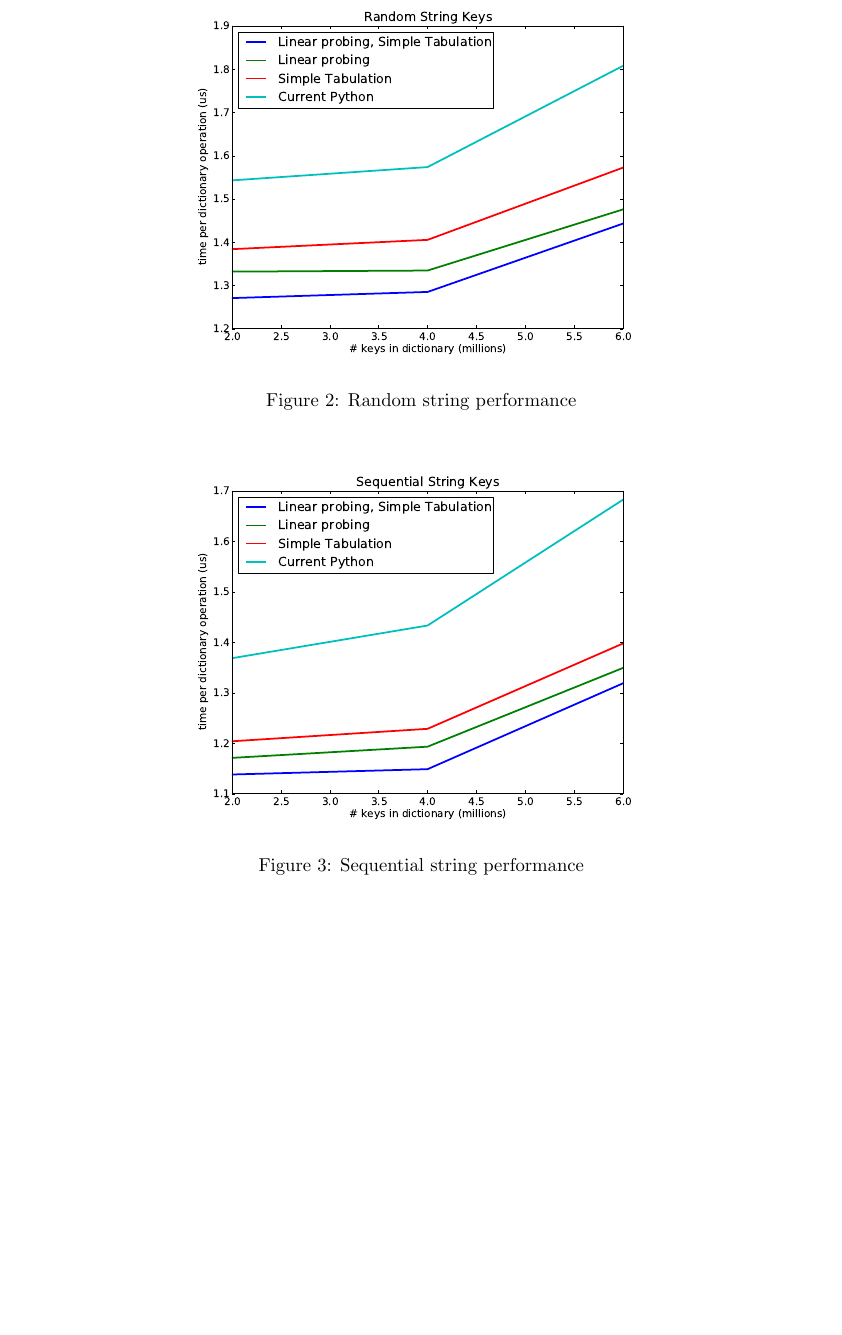
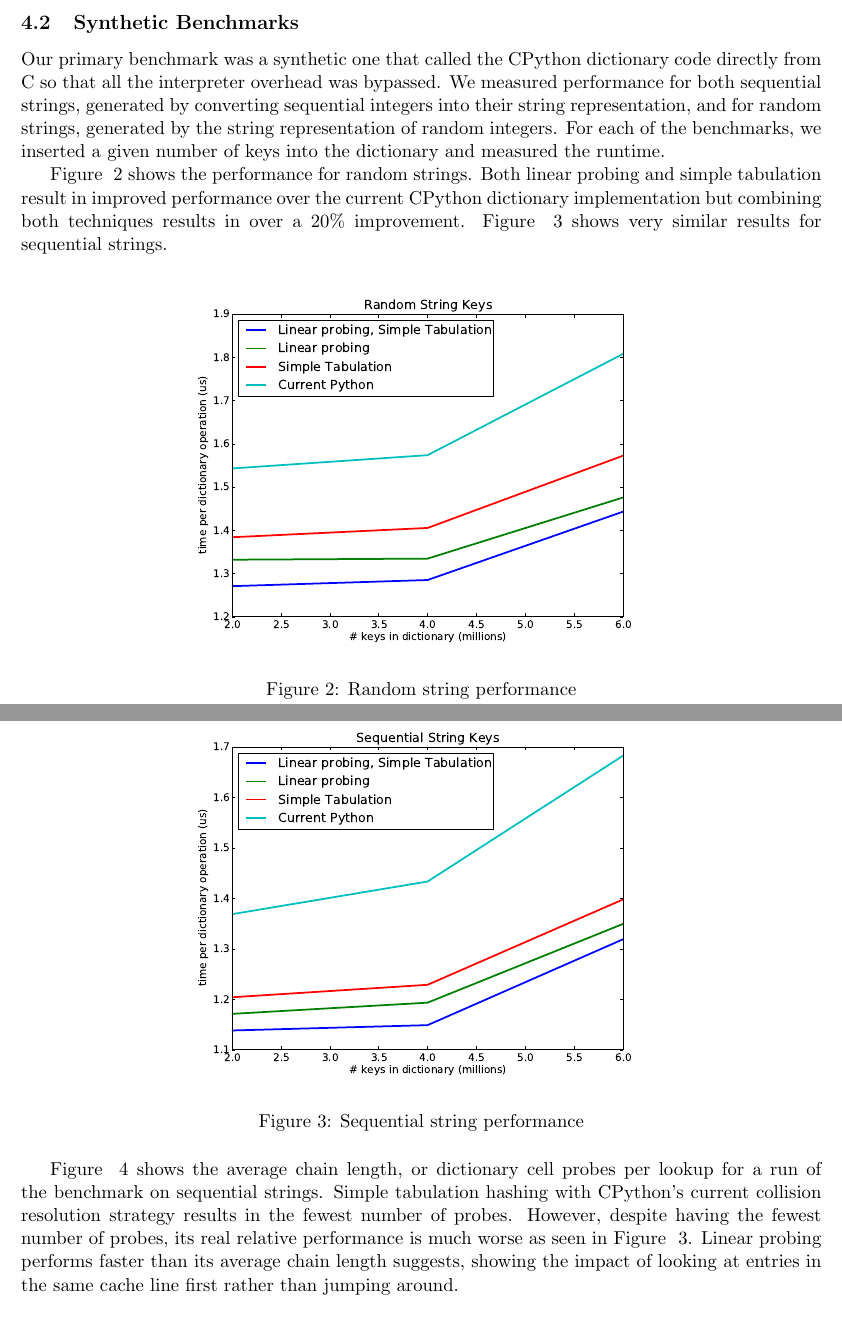
Before and after one commit to tageorgiou/cloakedsnake, a LaTeX paper (docs/paper.tex): part of page 6 of 11 before the commit and two parts of pages 6 and 7 of 11 after it, the two joined at a grey line, cut at the place of the change, the shorter picture padded with empty space. Compiled offline with pdfLaTeX.

Commit message:
Explain hash table shootout

```diff
--- a/docs/paper.tex
+++ b/docs/paper.tex
@@ -223,6 +223,22 @@ bit table entries in each of 8 tables using 16KB of memory.
    \label{fig:tables}
  \end{figure}
 
+
+\subsection{Synthetic Benchmarks}
+
+Our primary benchmark was a synthetic one that called the CPython dictionary
+code directly from C so that all the interpreter overhead was bypassed.  We
+measured performance for both sequential strings, generated by converting
+sequential integers into their string representation, and for random strings,
+generated by the string representation of random integers.  For each of the
+benchmarks, we inserted a given number of keys into the dictionary and measured
+the runtime.
+
+Figure ~\ref{fig:randstring} shows the performance for random strings.  Both
+linear probing and simple tabulation result in improved performance over the
+current CPython dictionary implementation but combining both techniques results
+in over a 20\% improvement.  Figure ~\ref{fig:seqstring} shows very similar
+results for sequential strings.
 
 \begin{figure}[H]
   \centering
@@ -236,3 +252,12 @@ bit table entries in each of 8 tables using 16KB of memory.
   \caption{Sequential string performance}
   \label{fig:seqstring}
 \end{figure}
+
+Figure ~\ref{fig:chainlength} shows the average chain length, or dictionary
+cell probes per lookup for a run of the benchmark on sequential strings.
+Simple tabulation hashing with CPython's current collision resolution strategy
+results in the fewest number of probes.  However, despite having the fewest
+number of probes, its real relative performance is much worse as seen in Figure
+~\ref{fig:seqstring}.  Linear probing performs faster than its average
+chain length suggests, showing the impact of looking at entries in the same
+cache line first rather than jumping around.
```
Also changed, not shown: docs/paper.tex (20 more changed lines). Lines whose indentation alone changed are shown as unchanged.
